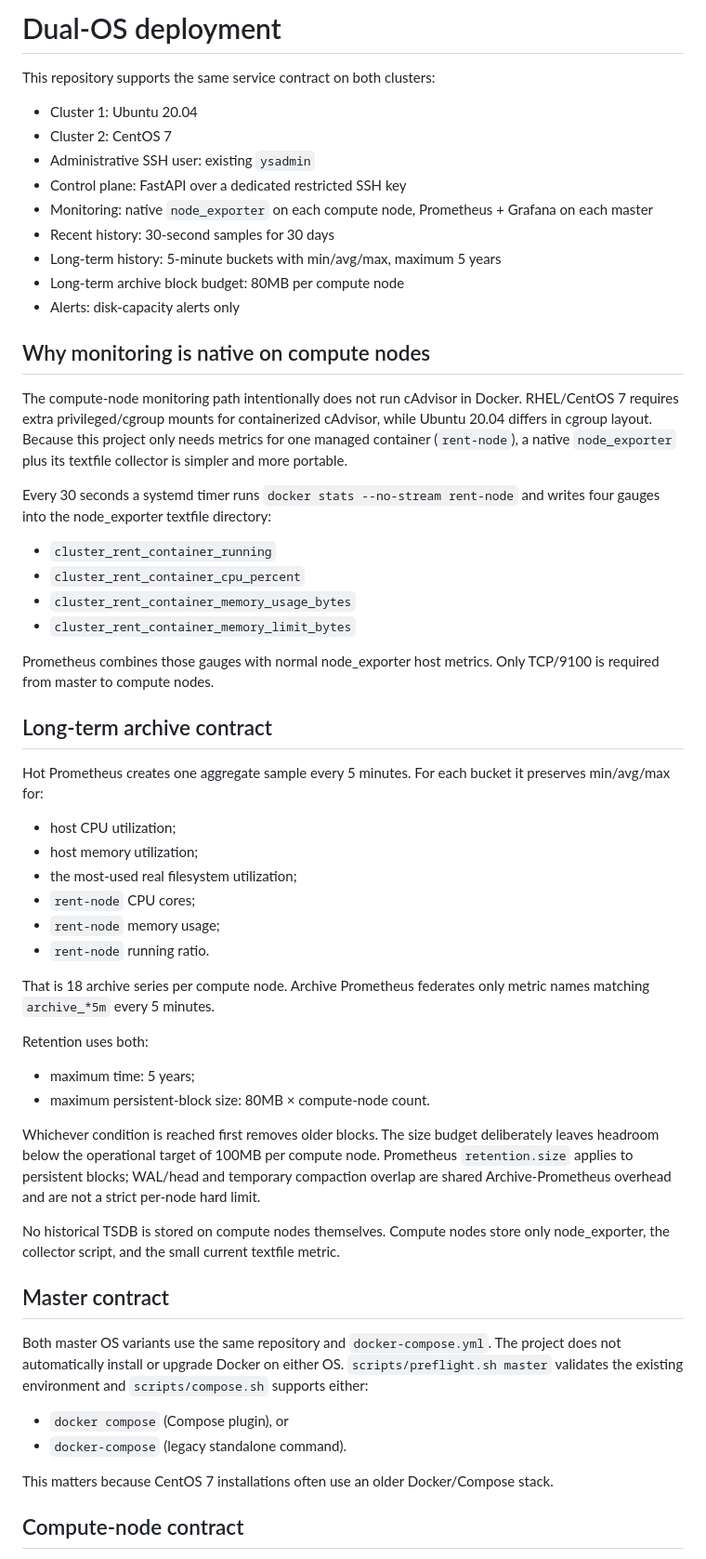
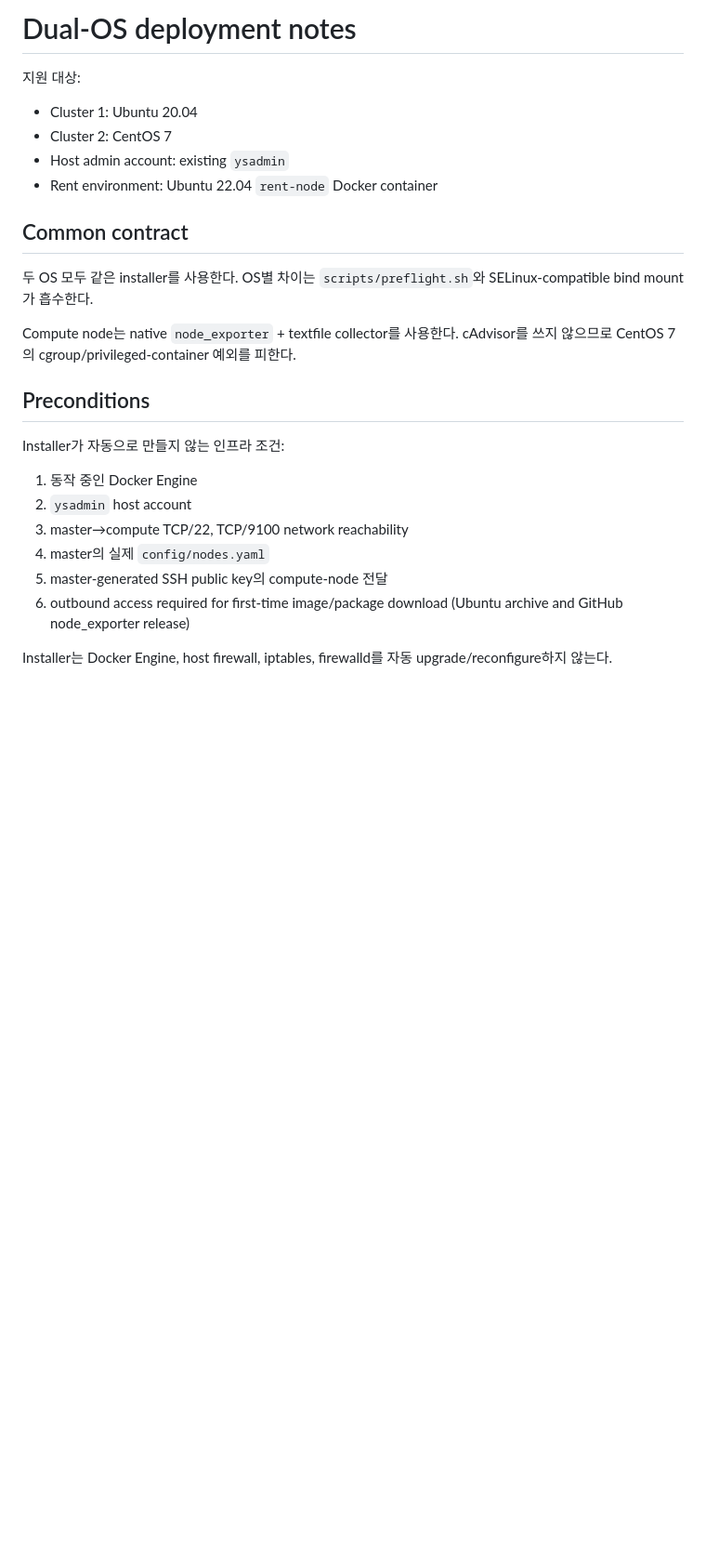
Before and after one commit to jiho-symply/cpu-cluster-manager, a Markdown page: docs/DUAL_OS_DEPLOYMENT.md, the part around one of its changes. Shown at 93% size. GitHub-like rendering; blank space fills up the shorter version.

Commit message:
Align dual-OS deployment guide with audited installers

```diff
--- a/docs/DUAL_OS_DEPLOYMENT.md
+++ b/docs/DUAL_OS_DEPLOYMENT.md
@@ -1,60 +1,28 @@
-# Dual-OS deployment
+# Dual-OS deployment notes
 
-This repository supports the same service contract on both clusters:
+지원 대상:
 
 - Cluster 1: Ubuntu 20.04
 - Cluster 2: CentOS 7
-- Administrative SSH user: existing `ysadmin`
-- Control plane: FastAPI over a dedicated restricted SSH key
-- Monitoring: native `node_exporter` on each compute node, Prometheus + Grafana on each master
-- Recent history: 30-second samples for 30 days
-- Long-term history: 5-minute buckets with min/avg/max, maximum 5 years
-- Long-term archive block budget: 80MB per compute node
-- Alerts: disk-capacity alerts only
+- Host admin account: existing `ysadmin`
+- Rent environment: Ubuntu 22.04 `rent-node` Docker container
 
-## Why monitoring is native on compute nodes
+## Common contract
 
-The compute-node monitoring path intentionally does not run cAdvisor in Docker. RHEL/CentOS 7 requires extra privileged/cgroup mounts for containerized cAdvisor, while Ubuntu 20.04 differs in cgroup layout. Because this project only needs metrics for one managed container (`rent-node`), a native `node_exporter` plus its textfile collector is simpler and more portable.
+두 OS 모두 같은 installer를 사용한다. OS별 차이는 `scripts/preflight.sh`와 SELinux-compatible bind mount가 흡수한다.
 
-Every 30 seconds a systemd timer runs `docker stats --no-stream rent-node` and writes four gauges into the node_exporter textfile directory:
+Compute node는 native `node_exporter` + textfile collector를 사용한다. cAdvisor를 쓰지 않으므로 CentOS 7의 cgroup/privileged-container 예외를 피한다.
 
-- `cluster_rent_container_running`
-- `cluster_rent_container_cpu_percent`
-- `cluster_rent_container_memory_usage_bytes`
-- `cluster_rent_container_memory_limit_bytes`
+## Preconditions
 
-Prometheus combines those gauges with normal node_exporter host metrics. Only TCP/9100 is required from master to compute nodes.
+Installer가 자동으로 만들지 않는 인프라 조건:
 
-## Long-term archive contract
+1. 동작 중인 Docker Engine
+2. `ysadmin` host account
+3. master→compute TCP/22, TCP/9100 network reachability
+4. master의 실제 `config/nodes.yaml`
+5. master-generated SSH public key의 compute-node 전달
+6. outbound access required for first-time image/package download (Ubuntu archive and GitHub node_exporter release)
 
-Hot Prometheus creates one aggregate sample every 5 minutes. For each bucket it preserves min/avg/max for:
+Installer는 Docker Engine, host firewall, iptables, firewalld를 자동 upgrade/reconfigure하지 않는다.
 
-- host CPU utilization;
-- host memory utilization;
-- the most-used real filesystem utilization;
-- `rent-node` CPU cores;
-- `rent-node` memory usage;
-- `rent-node` running ratio.
-
-That is 18 archive series per compute node. Archive Prometheus federates only metric names matching `archive_*5m` every 5 minutes.
-
-Retention uses both:
-
-- maximum time: 5 years;
-- maximum persistent-block size: 80MB × compute-node count.
-
-Whichever condition is reached first removes older blocks. The size budget deliberately leaves headroom below the operational target of 100MB per compute node. Prometheus `retention.size` applies to persistent blocks; WAL/head and temporary compaction overlap are shared Archive-Prometheus overhead and are not a strict per-node hard limit.
-
-No historical TSDB is stored on compute nodes themselves. Compute nodes store only node_exporter, the collector script, and the small current textfile metric.
-
-## Master contract
-
-Both master OS variants use the same repository and `docker-compose.yml`. The project does not automatically install or upgrade Docker on either OS. `scripts/preflight.sh master` validates the existing environment and `scripts/compose.sh` supports either:
-
-- `docker compose` (Compose plugin), or
-- `docker-compose` (legacy standalone command).
-
-This matters because CentOS 7 installations often use an older Docker/Compose stack.
-
-## Compute-node contract
-
```
Also changed, not shown: other parts of docs/DUAL_OS_DEPLOYMENT.md (+68 -63 lines).
